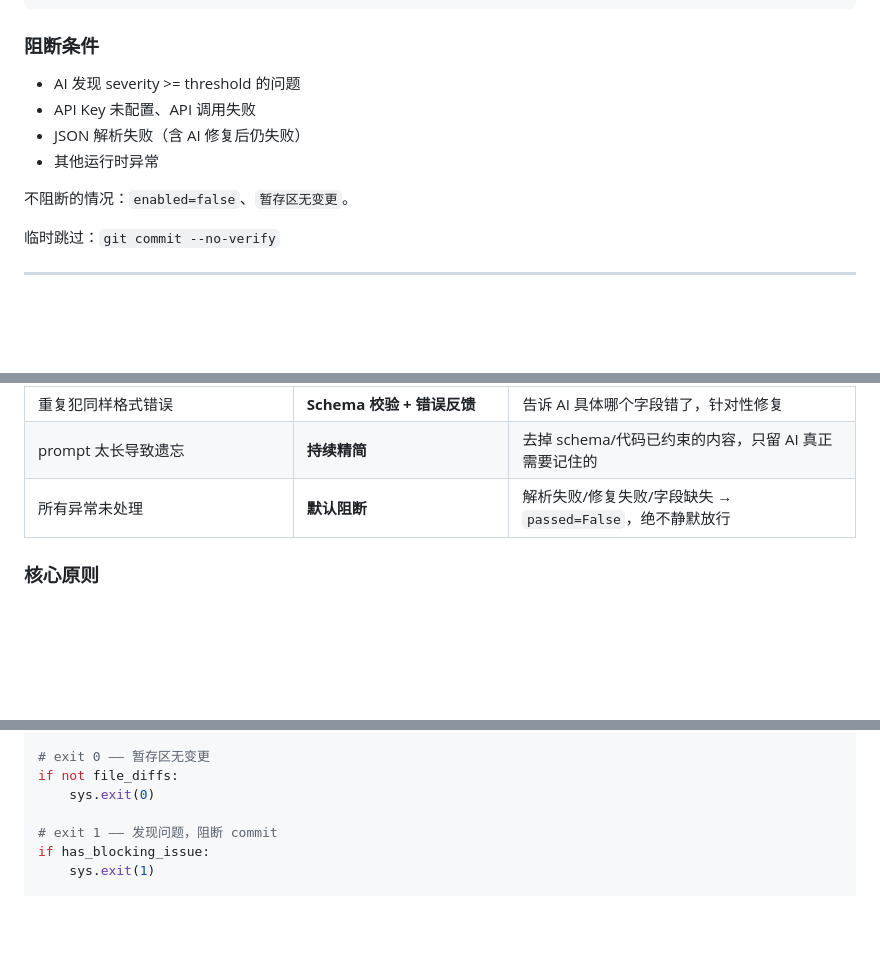
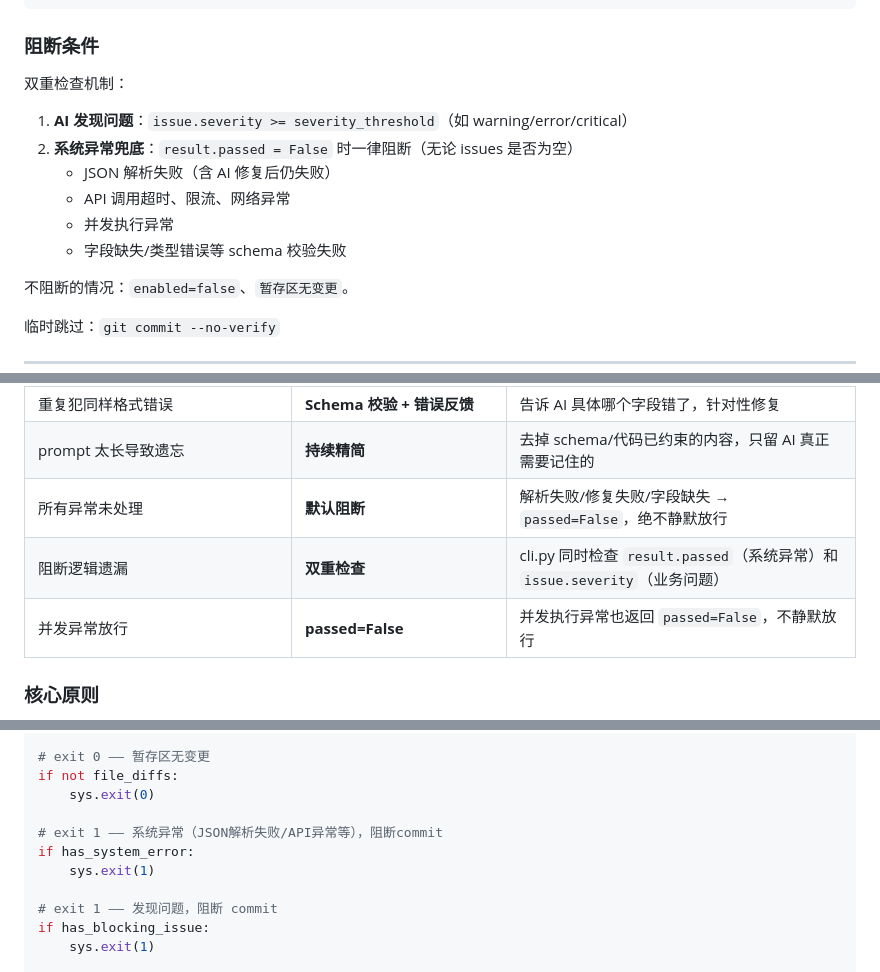
Before and after one commit to tingkl/ai-review, a Markdown page: README.md, 3 parts joined by grey strips. Drawn GitHub-style; blank space fills up the shorter version.

Commit message:
docs: 更新阻断条件说明和 cli.py exit code 示例
- 阻断条件：补充双重检查机制（result.passed + issue.severity）
- 工程兜底策略：新增阻断逻辑遗漏和并发异常放行两行
- cli.py 示例：增加 has_system_error 检查逻辑

```diff
--- a/README.md
+++ b/README.md
@@ -329,10 +329,14 @@ JSON 解析
 
 ### 阻断条件
 
-- AI 发现 severity >= threshold 的问题
-- API Key 未配置、API 调用失败
-- JSON 解析失败（含 AI 修复后仍失败）
-- 其他运行时异常
+双重检查机制：
+
+1. **AI 发现问题**：`issue.severity >= severity_threshold`（如 warning/error/critical）
+2. **系统异常兜底**：`result.passed = False` 时一律阻断（无论 issues 是否为空）
+   - JSON 解析失败（含 AI 修复后仍失败）
+   - API 调用超时、限流、网络异常
+   - 并发执行异常
+   - 字段缺失/类型错误等 schema 校验失败
 
 不阻断的情况：`enabled=false`、`暂存区无变更`。
 
@@ -364,6 +368,8 @@ prompt 约束 AI 的效果有限：
 | 重复犯同样格式错误 | **Schema 校验 + 错误反馈** | 告诉 AI 具体哪个字段错了，针对性修复 |
 | prompt 太长导致遗忘 | **持续精简** | 去掉 schema/代码已约束的内容，只留 AI 真正需要记住的 |
 | 所有异常未处理 | **默认阻断** | 解析失败/修复失败/字段缺失 → `passed=False`，绝不静默放行 |
+| 阻断逻辑遗漏 | **双重检查** | cli.py 同时检查 `result.passed`（系统异常）和 `issue.severity`（业务问题）|
+| 并发异常放行 | **passed=False** | 并发执行异常也返回 `passed=False`，不静默放行 |
 
 ### 核心原则
 
@@ -515,6 +521,10 @@ if not config.api_key:
 if not file_diffs:
     sys.exit(0)
 
+# exit 1 —— 系统异常（JSON解析失败/API异常等），阻断commit
+if has_system_error:
+    sys.exit(1)
+
 # exit 1 —— 发现问题，阻断 commit
 if has_blocking_issue:
     sys.exit(1)
```
